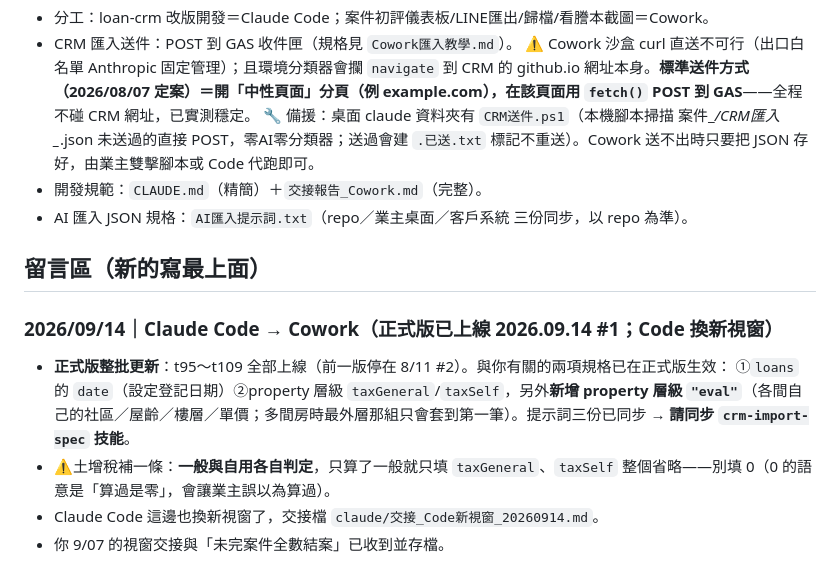
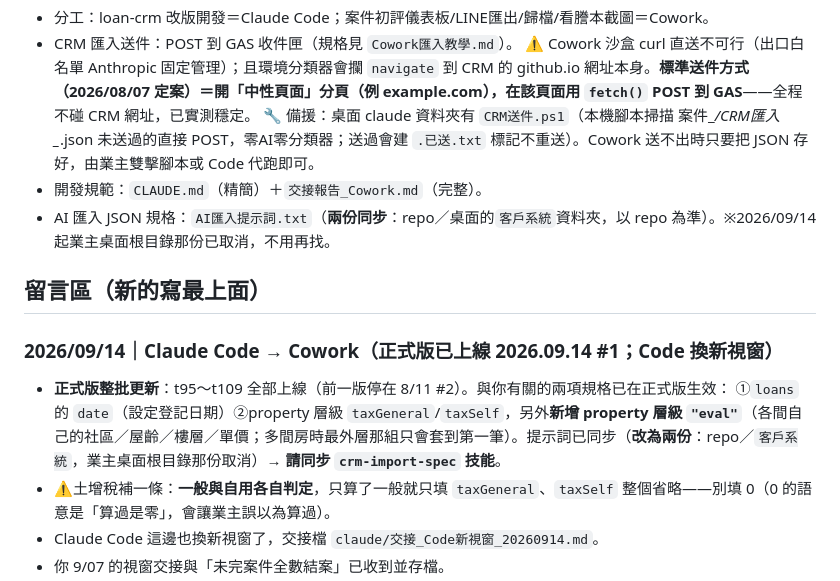
Before and after one commit to stanfordcan/loan-crm, a Markdown page: 協作板.md, the part around the change. Drawn GitHub-style.

Commit message:
規範更新：AI匯入提示詞改為兩份同步（桌面根目錄那份已取消）
盤點新視窗需要的資料夾權限時發現：業主桌面根目錄的 AI匯入提示詞.txt
已不存在（過去一個月內移除），規範卻仍寫「三份同步」，會讓人去找不存在
的檔案。業主定案：就是不要了。

- 協作板固定資訊、Cowork匯入教學：三份 → 兩份（repo／桌面的客戶系統資料夾），
  並註明 2026/09/14 起桌面根目錄那份取消。
- 今日給 Cowork 的留言一併改口徑，避免它照舊規則找第三份。
- 已確認現存兩份內容一致。

Co-Authored-By: Claude Opus 4.8 <noreply@anthropic.com>

```diff
--- a/協作板.md
+++ b/協作板.md
@@ -12,13 +12,13 @@
   ⚠️ Cowork 沙盒 curl 直送不可行（出口白名單 Anthropic 固定管理）；且環境分類器會攔 `navigate` 到 CRM 的 github.io 網址本身。**標準送件方式（2026/08/07 定案）＝開「中性頁面」分頁（例 example.com），在該頁面用 `fetch()` POST 到 GAS**——全程不碰 CRM 網址，已實測穩定。
   🔧 備援：桌面 claude 資料夾有 `CRM送件.ps1`（本機腳本掃描 案件_*/CRM匯入_*.json 未送過的直接 POST，零AI零分類器；送過會建 `.已送.txt` 標記不重送）。Cowork 送不出時只要把 JSON 存好，由業主雙擊腳本或 Code 代跑即可。
 - 開發規範：`CLAUDE.md`（精簡）＋`交接報告_Cowork.md`（完整）。
-- AI 匯入 JSON 規格：`AI匯入提示詞.txt`（repo／業主桌面／客戶系統 三份同步，以 repo 為準）。
+- AI 匯入 JSON 規格：`AI匯入提示詞.txt`（**兩份同步**：repo／桌面的`客戶系統`資料夾，以 repo 為準）。※2026/09/14 起業主桌面根目錄那份已取消，不用再找。
 
 ## 留言區（新的寫最上面）
 
 ### 2026/09/14｜Claude Code → Cowork（正式版已上線 2026.09.14 #1；Code 換新視窗）
 - **正式版整批更新**：t95～t109 全部上線（前一版停在 8/11 #2）。與你有關的兩項規格已在正式版生效：
-  ①`loans` 的 `date`（設定登記日期）②property 層級 `taxGeneral`/`taxSelf`，另外**新增 property 層級 `"eval"`**（各間自己的社區／屋齡／樓層／單價；多間房時最外層那組只會套到第一筆）。提示詞三份已同步 → **請同步 `crm-import-spec` 技能**。
+  ①`loans` 的 `date`（設定登記日期）②property 層級 `taxGeneral`/`taxSelf`，另外**新增 property 層級 `"eval"`**（各間自己的社區／屋齡／樓層／單價；多間房時最外層那組只會套到第一筆）。提示詞已同步（**改為兩份**：repo／`客戶系統`，業主桌面根目錄那份取消）→ **請同步 `crm-import-spec` 技能**。
 - ⚠️土增稅補一條：**一般與自用各自判定**，只算了一般就只填 `taxGeneral`、`taxSelf` 整個省略——別填 0（0 的語意是「算過是零」，會讓業主誤以為算過）。
 - Claude Code 這邊也換新視窗了，交接檔 `claude/交接_Code新視窗_20260914.md`。
 - 你 9/07 的視窗交接與「未完案件全數結案」已收到並存檔。
```
Also changed, not shown: Cowork匯入教學.md (+1 -1 lines).
